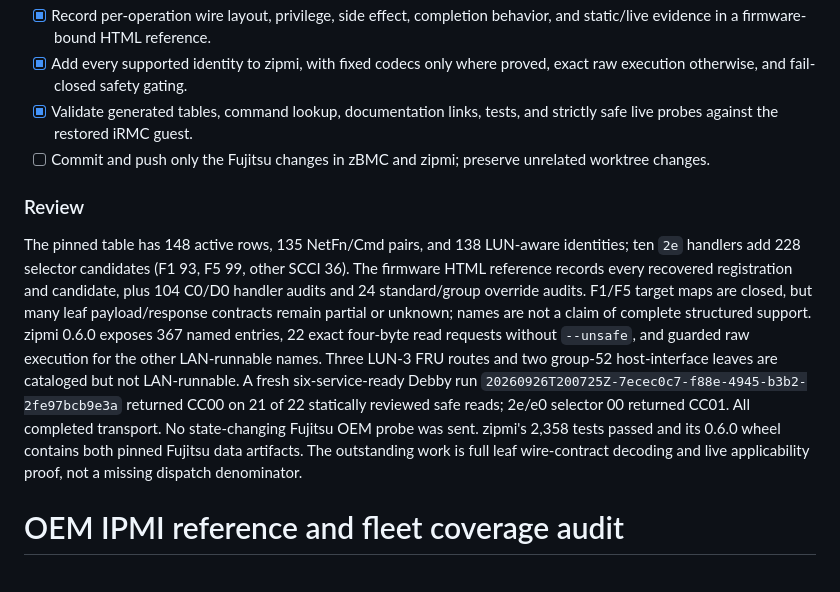
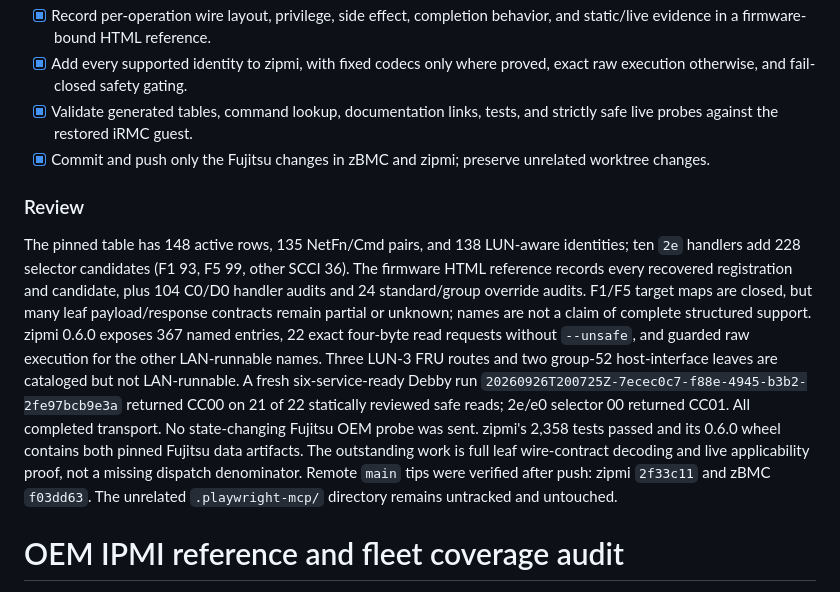
Before and after one commit to zenfish/zbmc, a Markdown page: tasks/todo.md, the part around the change. GitHub-like rendering.

Commit message:
docs(fujitsu): record verified repository handoff

```diff
--- a/tasks/todo.md
+++ b/tasks/todo.md
@@ -131,7 +131,7 @@ depends on work owned by a later shared platform catalog.
 - [x] Record per-operation wire layout, privilege, side effect, completion behavior, and static/live evidence in a firmware-bound HTML reference.
 - [x] Add every supported identity to zipmi, with fixed codecs only where proved, exact raw execution otherwise, and fail-closed safety gating.
 - [x] Validate generated tables, command lookup, documentation links, tests, and strictly safe live probes against the restored iRMC guest.
-- [ ] Commit and push only the Fujitsu changes in zBMC and zipmi; preserve unrelated worktree changes.
+- [x] Commit and push only the Fujitsu changes in zBMC and zipmi; preserve unrelated worktree changes.
 
 ### Review
 
@@ -149,6 +149,8 @@ statically reviewed safe reads; 2e/e0 selector 00 returned CC01. All completed t
 No state-changing Fujitsu OEM probe was sent. zipmi's 2,358 tests passed and its 0.6.0
 wheel contains both pinned Fujitsu data artifacts. The outstanding work is full leaf
 wire-contract decoding and live applicability proof, not a missing dispatch denominator.
+Remote `main` tips were verified after push: zipmi `2f33c11` and zBMC `f03dd63`.
+The unrelated `.playwright-mcp/` directory remains untracked and untouched.
 
 # OEM IPMI reference and fleet coverage audit
 
```
